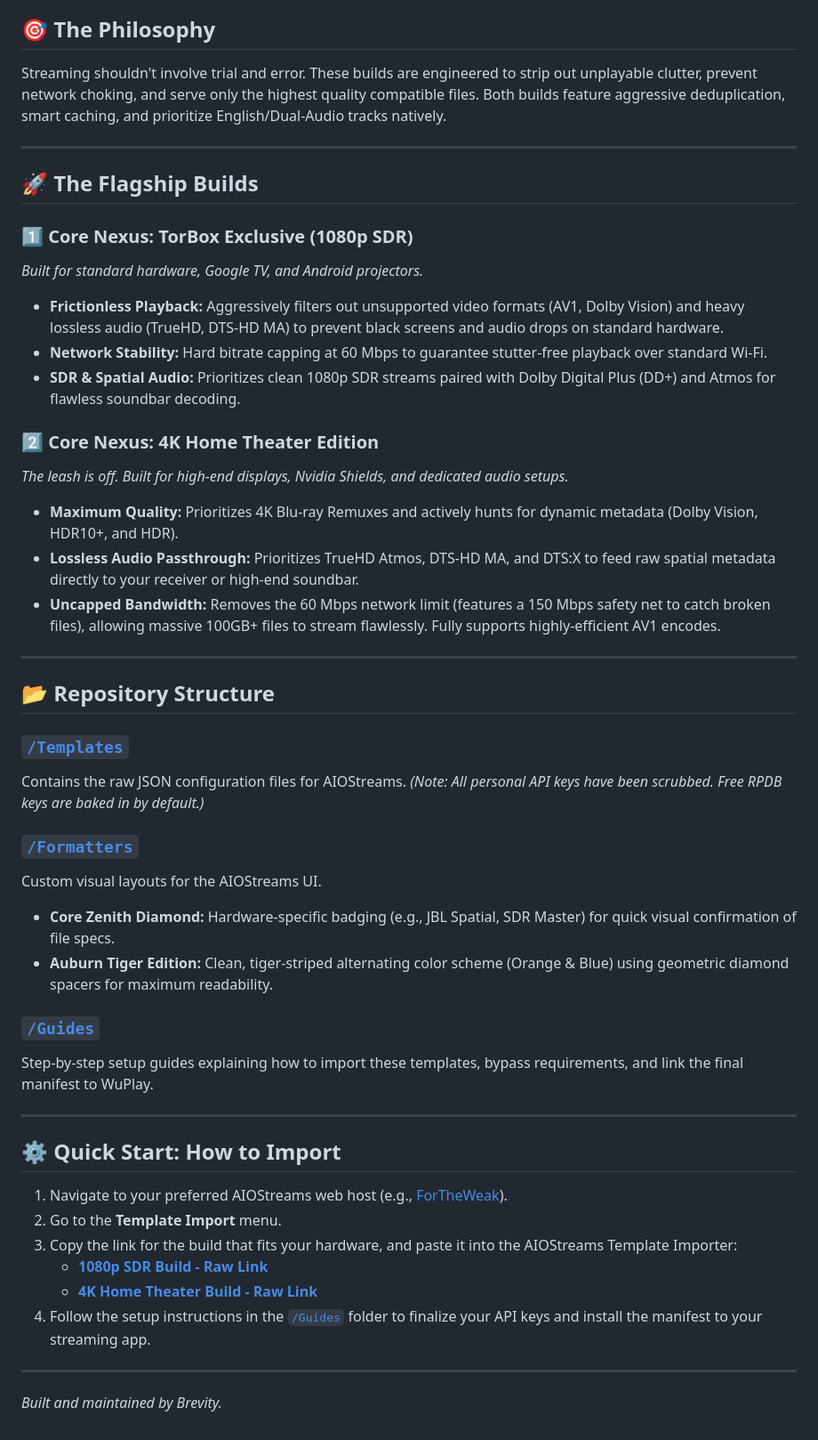
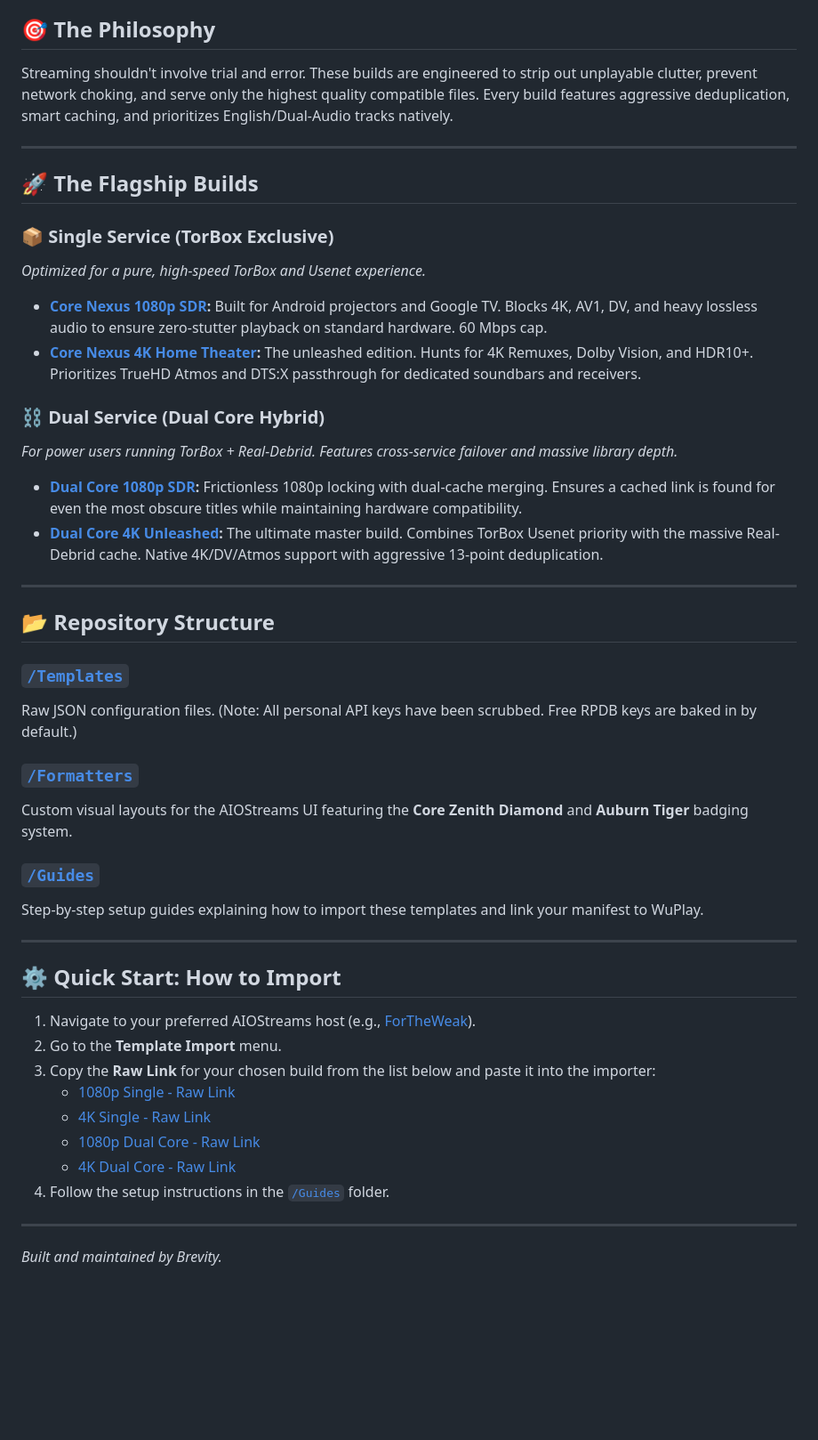
Before and after one commit to Branding-Brevity/Core-Builds-By-Brevity, a Markdown page: README.md, the part around the change. Shown at 89% size. GitHub-like rendering; blank space fills up the shorter version.

```diff
--- a/README.md
+++ b/README.md
@@ -7,49 +7,49 @@
 Welcome to **Core Builds**. This repository hosts highly optimized, frictionless configuration templates and custom formatters for **AIOStreams**, specifically tuned for seamless playback on WuPlay, Stremio, and Android-based home theater setups.
 
 ## 🎯 The Philosophy
-Streaming shouldn't involve trial and error. These builds are engineered to strip out unplayable clutter, prevent network choking, and serve only the highest quality compatible files. Both builds feature aggressive deduplication, smart caching, and prioritize English/Dual-Audio tracks natively.
+Streaming shouldn't involve trial and error. These builds are engineered to strip out unplayable clutter, prevent network choking, and serve only the highest quality compatible files. Every build features aggressive deduplication, smart caching, and prioritizes English/Dual-Audio tracks natively.
 
 ---
 
 ## 🚀 The Flagship Builds
 
-### 1️⃣ Core Nexus: TorBox Exclusive (1080p SDR)
-*Built for standard hardware, Google TV, and Android projectors.*
-* **Frictionless Playback:** Aggressively filters out unsupported video formats (AV1, Dolby Vision) and heavy lossless audio (TrueHD, DTS-HD MA) to prevent black screens and audio drops on standard hardware.
-* **Network Stability:** Hard bitrate capping at 60 Mbps to guarantee stutter-free playback over standard Wi-Fi.
-* **SDR & Spatial Audio:** Prioritizes clean 1080p SDR streams paired with Dolby Digital Plus (DD+) and Atmos for flawless soundbar decoding.
+### 📦 Single Service (TorBox Exclusive)
+*Optimized for a pure, high-speed TorBox and Usenet experience.*
 
-### 2️⃣ Core Nexus: 4K Home Theater Edition
-*The leash is off. Built for high-end displays, Nvidia Shields, and dedicated audio setups.*
-* **Maximum Quality:** Prioritizes 4K Blu-ray Remuxes and actively hunts for dynamic metadata (Dolby Vision, HDR10+, and HDR).
-* **Lossless Audio Passthrough:** Prioritizes TrueHD Atmos, DTS-HD MA, and DTS:X to feed raw spatial metadata directly to your receiver or high-end soundbar.
-* **Uncapped Bandwidth:** Removes the 60 Mbps network limit (features a 150 Mbps safety net to catch broken files), allowing massive 100GB+ files to stream flawlessly. Fully supports highly-efficient AV1 encodes.
+* **[Core Nexus 1080p SDR](./Templates/core-nexus-torbox-exclusive_rpdb.json):** Built for Android projectors and Google TV. Blocks 4K, AV1, DV, and heavy lossless audio to ensure zero-stutter playback on standard hardware. 60 Mbps cap.
+* **[Core Nexus 4K Home Theater](./Templates/core-nexus-4k-ht-torbox.json):** The unleashed edition. Hunts for 4K Remuxes, Dolby Vision, and HDR10+. Prioritizes TrueHD Atmos and DTS:X passthrough for dedicated soundbars and receivers.
+
+### ⛓️ Dual Service (Dual Core Hybrid)
+*For power users running TorBox + Real-Debrid. Features cross-service failover and massive library depth.*
+
+* **[Dual Core 1080p SDR](./Templates/core-nexus-dual-core-1080p.json):** Frictionless 1080p locking with dual-cache merging. Ensures a cached link is found for even the most obscure titles while maintaining hardware compatibility.
+* **[Dual Core 4K Unleashed](./Templates/core-nexus-dual-core-4k.json):** The ultimate master build. Combines TorBox Usenet priority with the massive Real-Debrid cache. Native 4K/DV/Atmos support with aggressive 13-point deduplication.
 
 ---
 
 ## 📂 Repository Structure
 
 ### [`/Templates`](./Templates)
-Contains the raw JSON configuration files for AIOStreams. *(Note: All personal API keys have been scrubbed. Free RPDB keys are baked in by default.)*
+Raw JSON configuration files. (Note: All personal API keys have been scrubbed. Free RPDB keys are baked in by default.)
 
 ### [`/Formatters`](./Formatters)
-Custom visual layouts for the AIOStreams UI.
-* **Core Zenith Diamond:** Hardware-specific badging (e.g., JBL Spatial, SDR Master) for quick visual confirmation of file specs.
-* **Auburn Tiger Edition:** Clean, tiger-striped alternating color scheme (Orange & Blue) using geometric diamond spacers for maximum readability.
+Custom visual layouts for the AIOStreams UI featuring the **Core Zenith Diamond** and **Auburn Tiger** badging system.
 
 ### [`/Guides`](./Guides)
-Step-by-step setup guides explaining how to import these templates, bypass requirements, and link the final manifest to WuPlay.
+Step-by-step setup guides explaining how to import these templates and link your manifest to WuPlay.
 
 ---
 
 ## ⚙️ Quick Start: How to Import
 
-1. Navigate to your preferred AIOStreams web host (e.g., [ForTheWeak](https://aiostreams.fortheweak.cloud/)).
-2. Go to the **Template Import** menu.
-3. Copy the link for the build that fits your hardware, and paste it into the AIOStreams Template Importer:
-   * **[1080p SDR Build - Raw Link](https://raw.githubusercontent.com/Branding-Brevity/Core-Builds-By-Brevity/main/Templates/core-nexus-torbox-exclusive_rpdb.json)**
-   * **[4K Home Theater Build - Raw Link](https://raw.githubusercontent.com/Branding-Brevity/Core-Builds-By-Brevity/main/Templates/core-nexus-4k-ht-torbox.json)**
-4. Follow the setup instructions in the [`/Guides`](./Guides) folder to finalize your API keys and install the manifest to your streaming app.
+1.  Navigate to your preferred AIOStreams host (e.g., [ForTheWeak](https://aiostreams.fortheweak.cloud/)).
+2.  Go to the **Template Import** menu.
+3.  Copy the **Raw Link** for your chosen build from the list below and paste it into the importer:
+    * [1080p Single - Raw Link](https://raw.githubusercontent.com/Branding-Brevity/Core-Builds-By-Brevity/main/Templates/core-nexus-torbox-exclusive_rpdb.json)
+    * [4K Single - Raw Link](https://raw.githubusercontent.com/Branding-Brevity/Core-Builds-By-Brevity/main/Templates/core-nexus-4k-ht-torbox.json)
+    * [1080p Dual Core - Raw Link](https://raw.githubusercontent.com/Branding-Brevity/Core-Builds-By-Brevity/main/Templates/core-nexus-dual-core-1080p.json)
+    * [4K Dual Core - Raw Link](https://raw.githubusercontent.com/Branding-Brevity/Core-Builds-By-Brevity/main/Templates/core-nexus-dual-core-4k.json)
+4.  Follow the setup instructions in the [`/Guides`](./Guides) folder.
 
 ---
 *Built and maintained by Brevity.*
```
